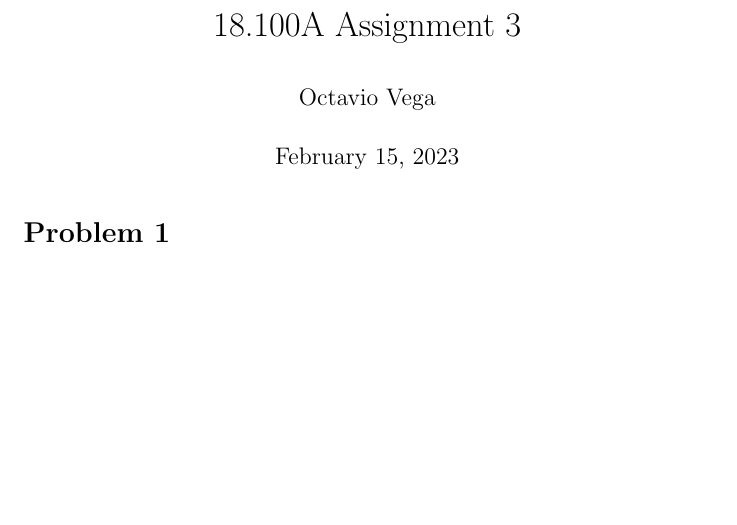
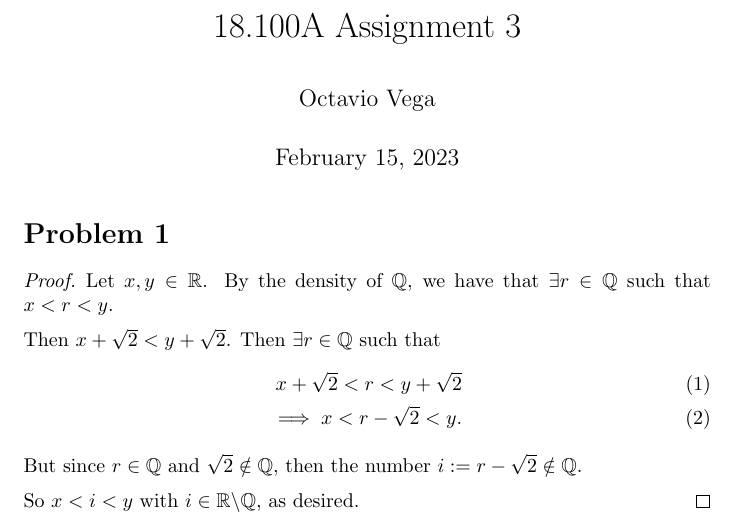
Before and after one commit to ovega14/RealAnalysis_solutions, a LaTeX document (PS3/18.100A_ps3.tex): part of the page, cut so that both start at the same text, the shorter picture padded with empty space. Compiled offline with pdfLaTeX.

Commit message:
finished prob 1

```diff
--- a/PS3/18.100A_ps3.tex
+++ b/PS3/18.100A_ps3.tex
@@ -14,6 +14,17 @@
 \maketitle
 
 \section*{Problem 1}
+\begin{proof}
+	Let $x,y \in \mathbb{R}$. By the density of $\mathbb{Q}$, we have that $\exists r \in \mathbb{Q}$ such that $x<r<y$.
 
+	Then $x+\sqrt{2} < y + \sqrt{2}$. Then $\exists r \in \mathbb{Q}$ such that
+	\begin{align}
+		x + \sqrt{2} < r < y + \sqrt{2} \\
+		\implies x < r - \sqrt{2} < y.
+	\end{align}
+	But since $r \in \mathbb{Q}$ and $\sqrt{2} \notin \mathbb{Q}$, then the number $i := r-\sqrt{2} \notin \mathbb{Q}$.
+
+	So $x<i<y$ with $i \in \mathbb{R} \backslash \mathbb{Q}$, as desired.
+\end{proof}
 
 \end{document}
```
Also changed, not shown: PS3/18.100A_ps3.pdf, 2 other files.
